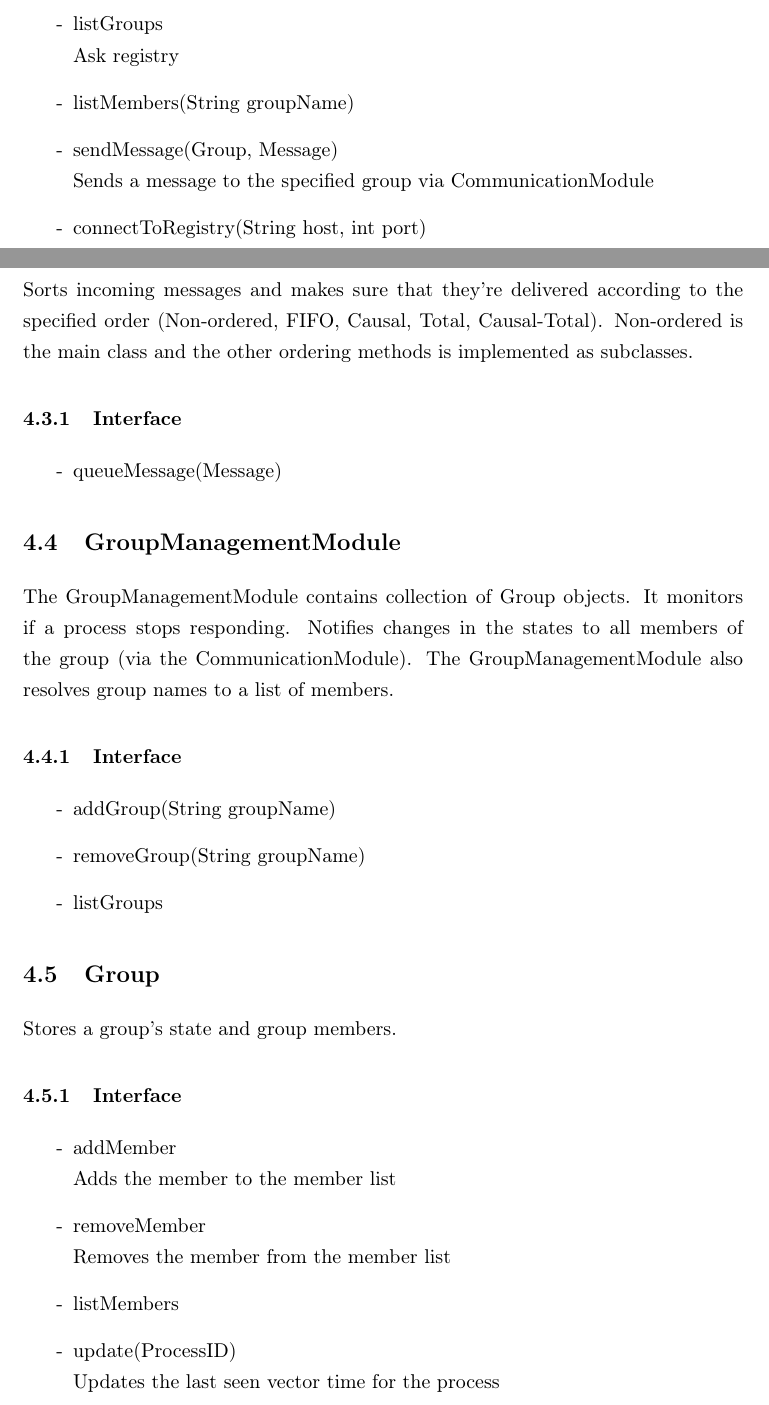
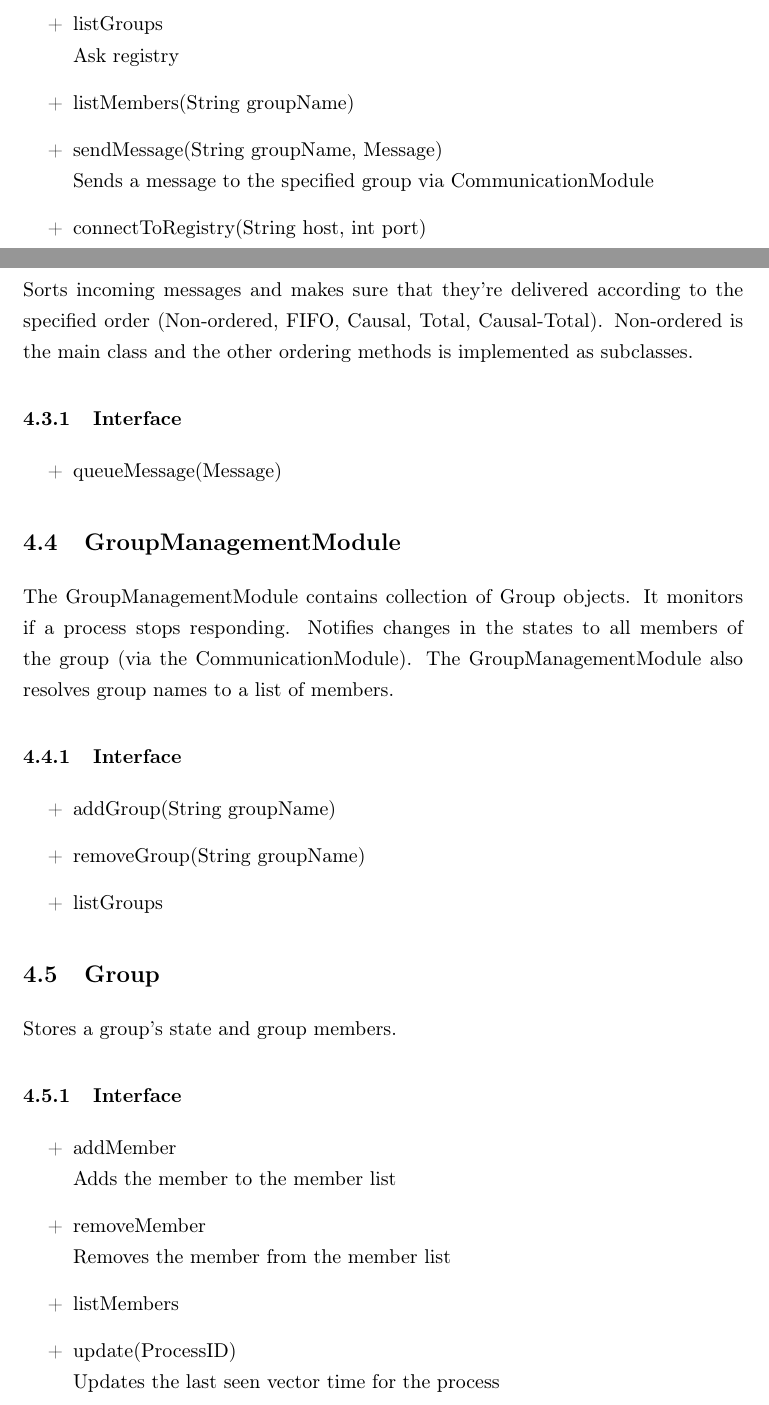
Before and after one commit to asheidan/DistSys-Handins, a LaTeX document (handin-1.0.tex): two parts of pages 4 and 5 of 9 before the commit and two parts of pages 4 and 5 of 10 after it, joined at a grey line, cut so that both start at the same text. Compiled offline with pdfLaTeX.

Commit message:
Merged ludw's changes

```diff
--- a/handin-1.0.tex
+++ b/handin-1.0.tex
@@ -106,13 +106,13 @@ This module exposes the functionality of the other modules that are part of GCom
 	Send GroupView excluding sending Member
 
-\item[-]  listGroups \\
+\item[+]  listGroups \\
 	Ask registry
 
-\item[-]  listMembers(String groupName)
+\item[+]  listMembers(String groupName)
 
-\item[-]  sendMessage(Group, Message) \\
+\item[+]  sendMessage(String groupName, Message) \\
 	Sends a message to the specified group via CommunicationModule
 
-\item[-]  connectToRegistry(String host, int port) \\
+\item[+]  connectToRegistry(String host, int port) \\
 	Connects to a RMI registry
 \end{itemize}
@@ -143,7 +142,7 @@ Sorts incoming messages and makes sure that they're delivered according to the s
 
 \subsubsection{Interface}
 \begin{itemize}
-\item[-] queueMessage(Message)
+\item[+] queueMessage(Message)
 \end{itemize}
 
 \subsection{GroupManagementModule}
@@ -151,9 +150,9 @@ The GroupManagementModule contains collection of Group objects. It monitors if a
 
 \subsubsection{Interface}
 \begin{itemize}
-\item[-] addGroup(String groupName)
-\item[-] removeGroup(String groupName)
-\item[-] listGroups
+\item[+] addGroup(String groupName)
+\item[+] removeGroup(String groupName)
+\item[+] listGroups
 \end{itemize}
 
 \subsection{Group}
@@ -161,12 +160,12 @@ Stores a group's state and group members.
 
 \subsubsection{Interface}
 \begin{itemize}
-\item[-] addMember \\
+\item[+] addMember \\
 	Adds the member to the member list
-\item[-]  removeMember \\
+\item[+]  removeMember \\
 	Removes the member from the member list
-\item[-]  listMembers
-\item[-]  update(ProcessID) \\
+\item[+]  listMembers
+\item[+]  update(ProcessID) \\
 	Updates the last seen vector time for the process
 \end{itemize}
 
```
Also changed, not shown: handin-1.0.tex (26 more changed lines).
